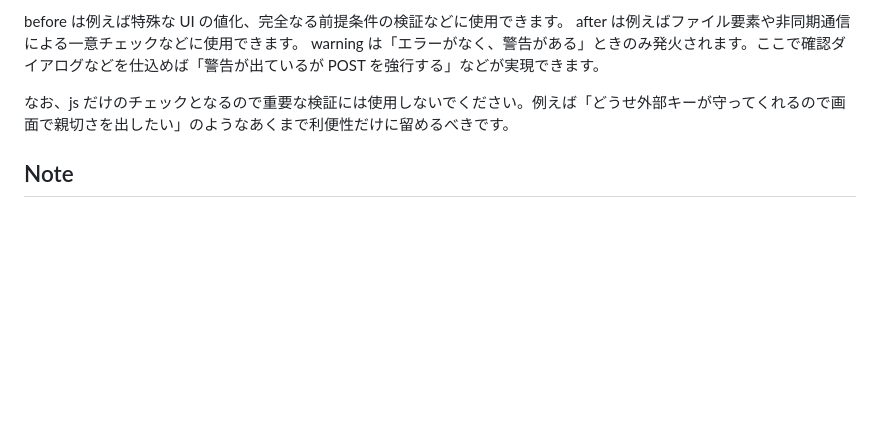
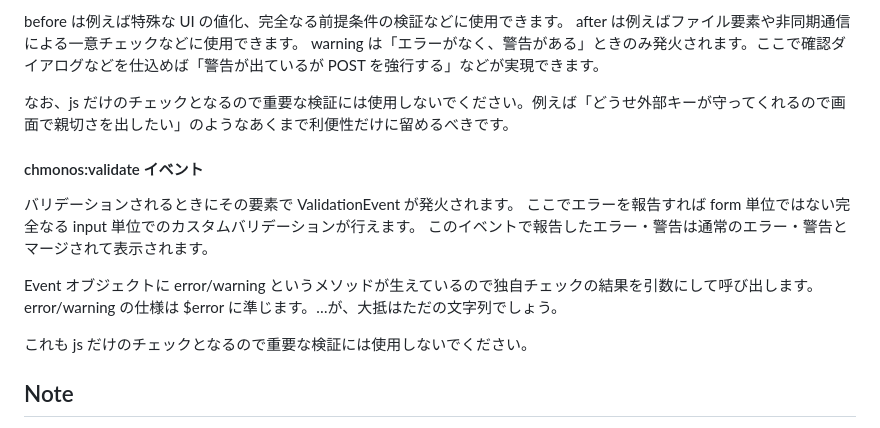
Before and after one commit to arima-ryunosuke/php-validator, a Markdown page: README.md, the part around the change. Rendered like a GitHub page; blank space fills up the shorter version.

```diff
--- a/README.md
+++ b/README.md
@@ -973,6 +973,17 @@ warning は「エラーがなく、警告がある」ときのみ発火されま
 
 なお、js だけのチェックとなるので重要な検証には使用しないでください。例えば「どうせ外部キーが守ってくれるので画面で親切さを出したい」のようなあくまで利便性だけに留めるべきです。
 
+#### chmonos:validate イベント
+
+バリデーションされるときにその要素で ValidationEvent が発火されます。
+ここでエラーを報告すれば form 単位ではない完全なる input 単位でのカスタムバリデーションが行えます。
+このイベントで報告したエラー・警告は通常のエラー・警告とマージされて表示されます。
+
+Event オブジェクトに error/warning というメソッドが生えているので独自チェックの結果を引数にして呼び出します。
+error/warning の仕様は $error に準じます。…が、大抵はただの文字列でしょう。
+
+これも js だけのチェックとなるので重要な検証には使用しないでください。
+
 ## Note
 
 - アンドキュメントな仕様が結構多いです
```
Also changed, not shown: RELEASE.md (+5 -0 lines).
